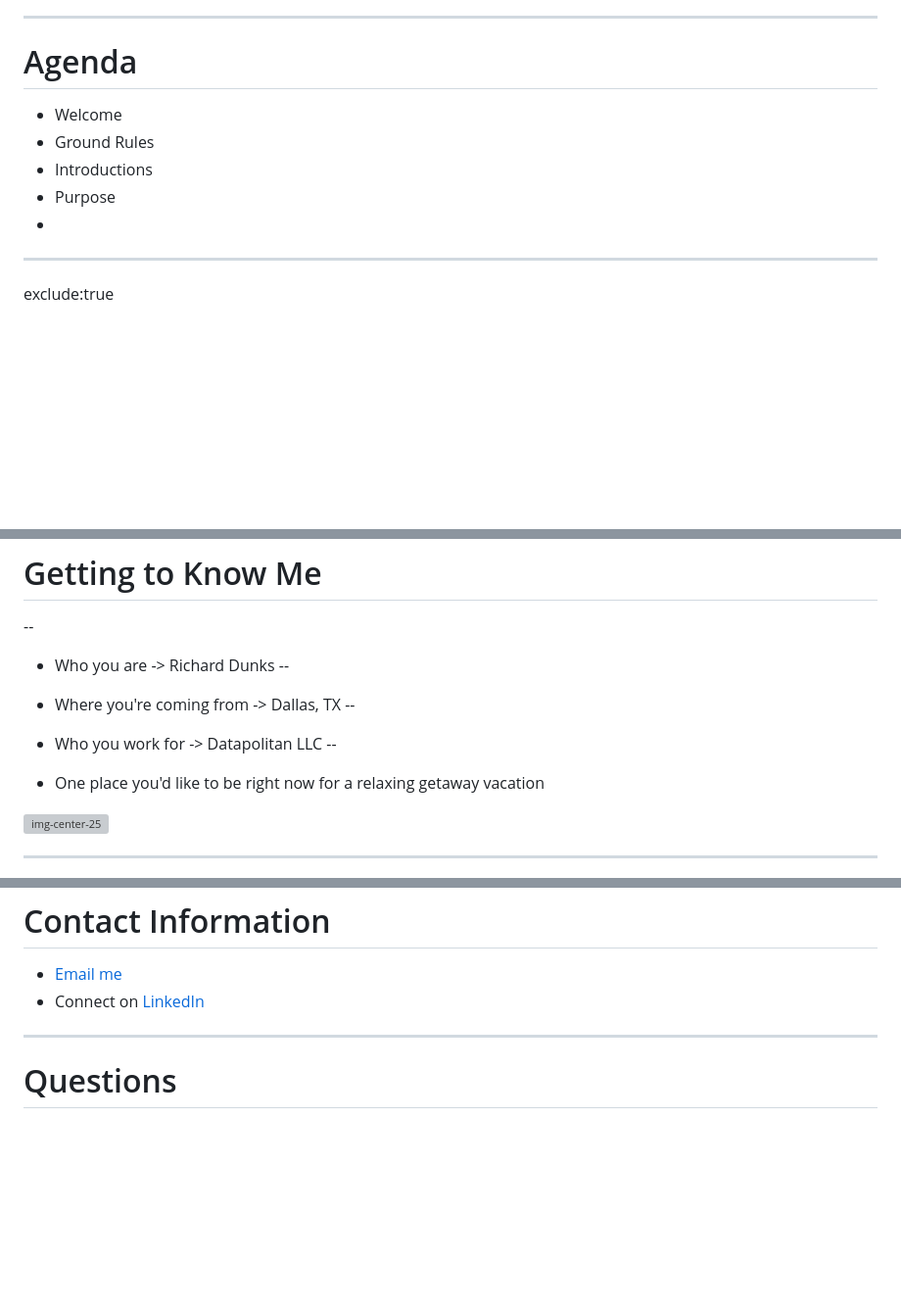
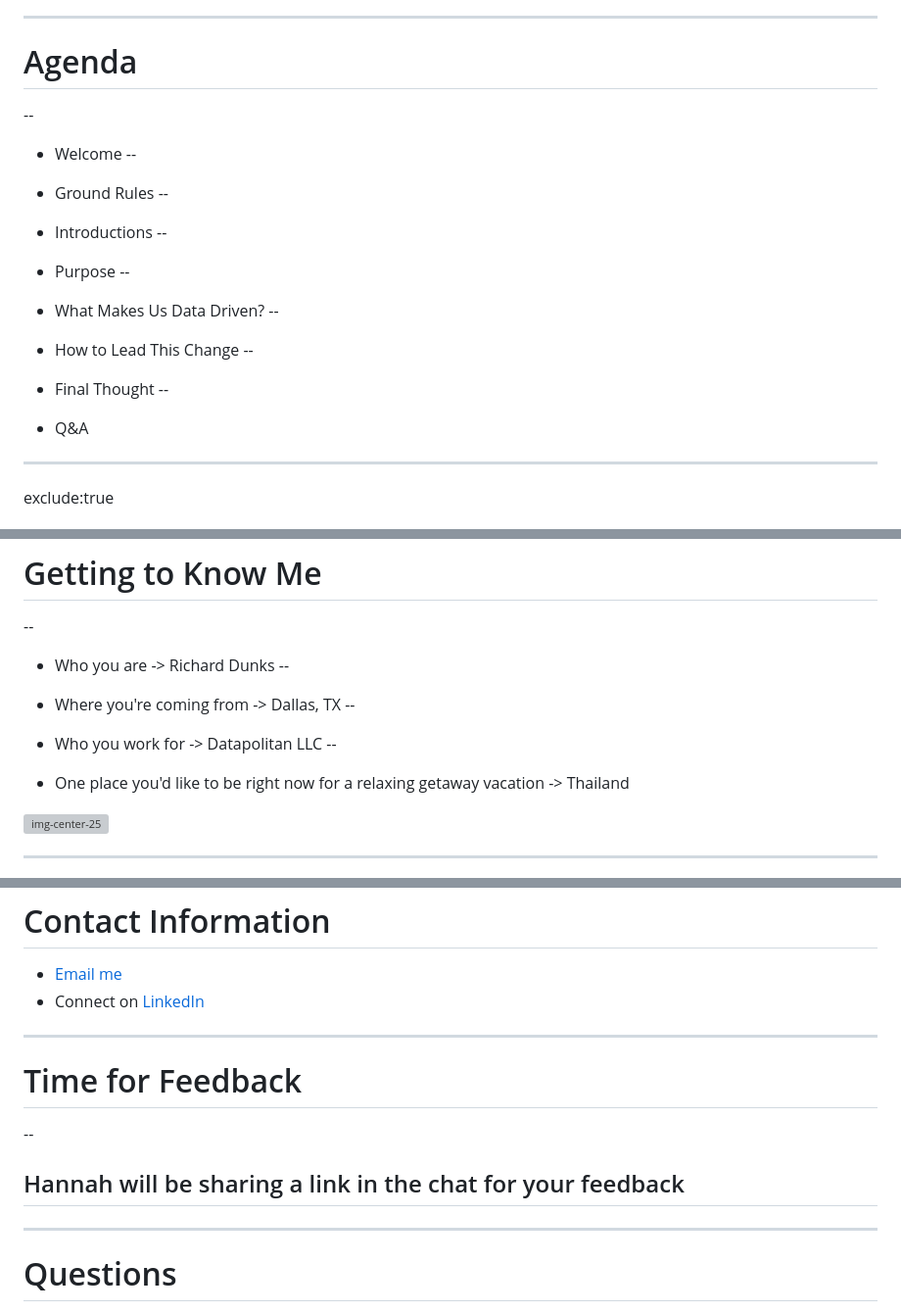
Before and after one commit to Datapolitan-Online-Tutorials/ThinkingWIthData, a Markdown page: content.md, 3 parts joined by grey strips. Shown at 98% size. Drawn GitHub-style; blank space fills up the shorter version; grey boxes are pictures that could not be loaded.

Commit message:
updating agenda and adding prompt for feedback

```diff
--- a/content.md
+++ b/content.md
@@ -74,11 +74,31 @@ exclude:true
 ---
 
 # Agenda
+--
+
 + Welcome
+--
+
 + Ground Rules
+--
+
 + Introductions
+--
+
 + Purpose
-+
+--
+
++ What Makes Us Data Driven?
+--
+
++ How to Lead This Change
+--
+
++ Final Thought
+--
+
++ Q&A
+
 ---
 exclude:true
 
@@ -122,7 +142,7 @@ In the chat, let us know:
 + Who you work for -> Datapolitan LLC
 --
 
-+ One place you'd like to be right now for a relaxing getaway vacation
++ One place you'd like to be right now for a relaxing getaway vacation -> Thailand
 
 ![img-center-25](images/thai_beach.jpeg)
 
@@ -519,6 +539,13 @@ A truly data-driven culture will value getting the right tools and the right dat
 
 ---
 
+# Time for Feedback
+--
+
+## Hannah will be sharing a link in the chat for your feedback
+
+---
+
 # Questions
 <iframe src="https://app.sli.do/event/4gc6UmshpV5xzQw8o2WjoE" height="80%" width="95%" frameBorder="0" style="min-height: 460px;" title="Slido"></iframe>
 
```
